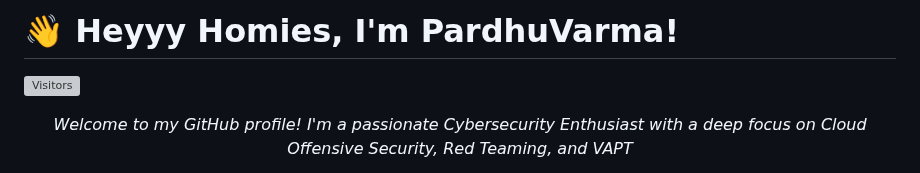
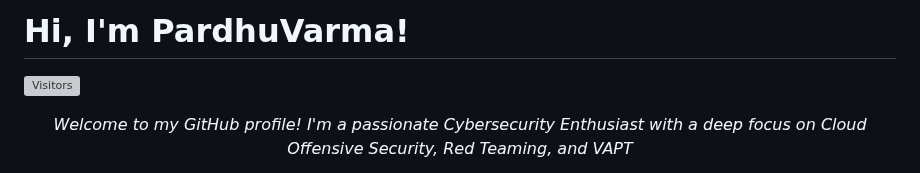
Before and after one commit to PardhuSreeRushiVarma20060119/PardhuSreeRushiVarma20060119, a Markdown page: readme.md, the part around the change. Drawn GitHub-style; grey boxes are pictures that could not be loaded.

```diff
--- a/readme.md
+++ b/readme.md
@@ -1,4 +1,4 @@
-# 👋 Heyyy Homies, I'm PardhuVarma!
+# Hi, I'm PardhuVarma!
 ![Visitors](https://komarev.com/ghpvc/?username=PardhuSreeRushiVarma20060119&color=blue)
 
 <p align="center">
```
